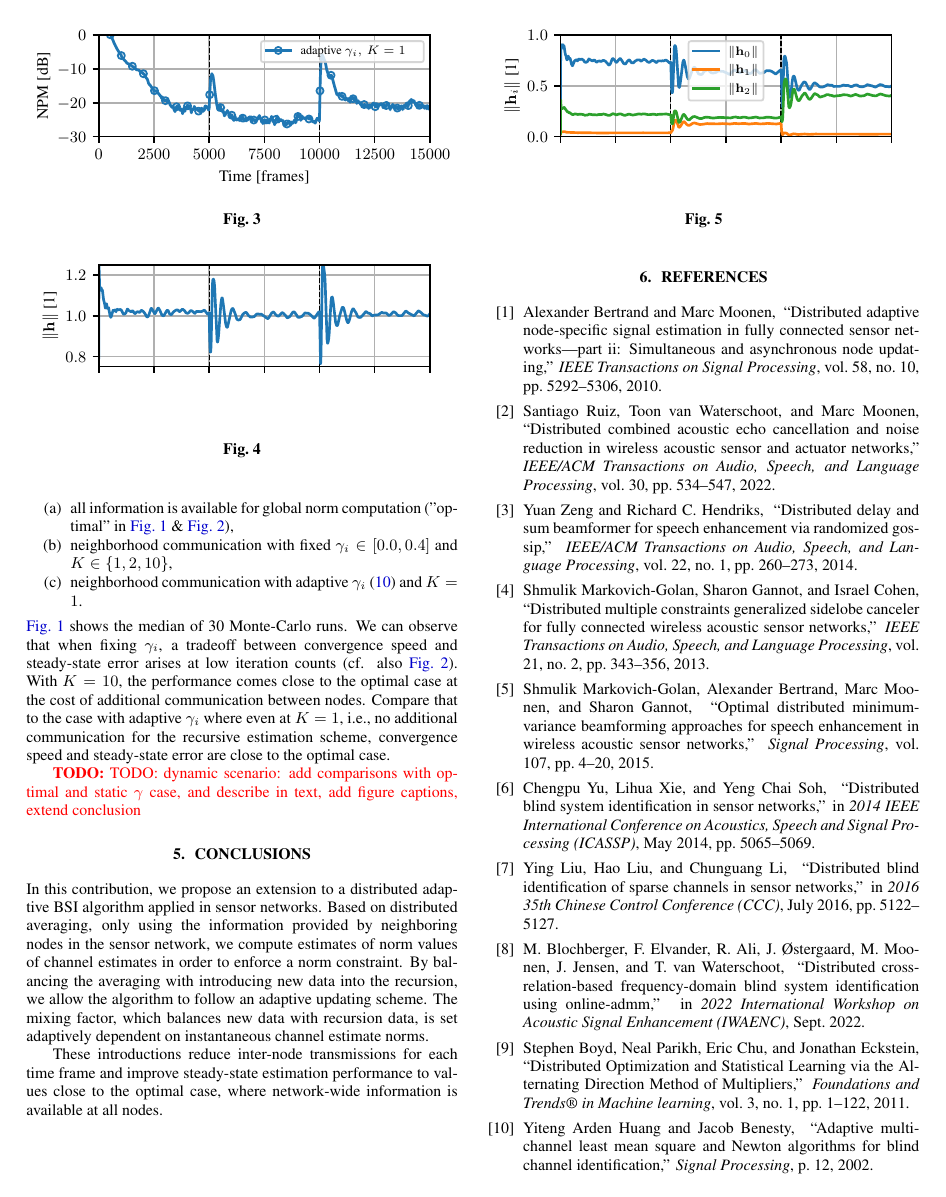
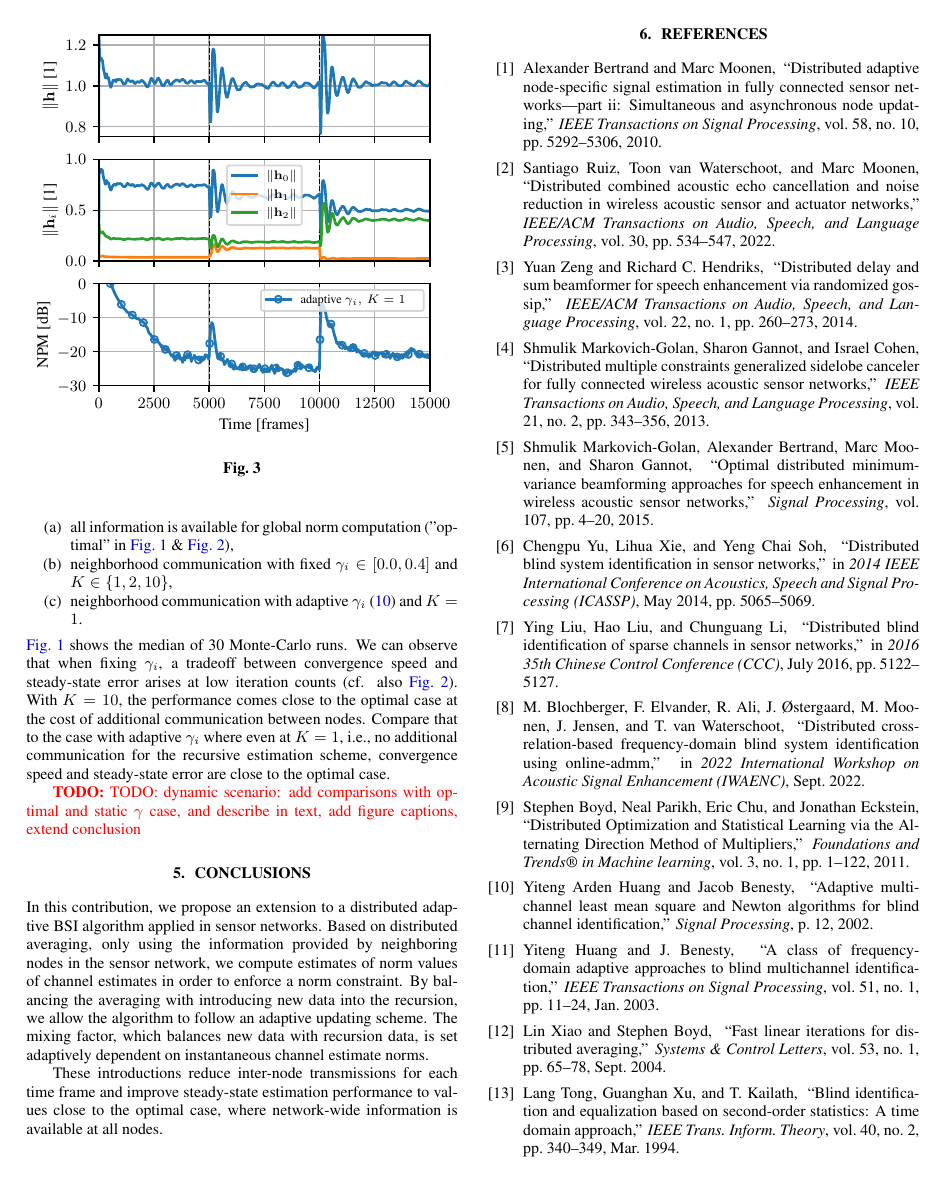
Before and after one commit to SOUNDS-RESEARCH/icassp2023-adapt-dist-avg, a LaTeX paper (paper.tex): page 4 of 5 before the commit and page 4 of 4 after it. Compiled offline with pdfLaTeX.

Commit message:
dynamic plots

```diff
--- a/paper.tex
+++ b/paper.tex
@@ -288,23 +288,32 @@ Compare that to the case with adaptive \(\gamma_i\) where even at \(K=1\), i.e.,
     TODO: dynamic scenario: add comparisons with optimal and static \(\gamma\) case, and describe in text, add figure captions, extend conclusion
 \end{todo}
 
+% \begin{figure}[t]
+%     \centering
+%     \input{simulations/plots/icassp2023-dynamic-time/icassp2023-dynamic-time.pgf}
+%     \caption[]{}
+%     \label{fig:simulations:NPMtimedyn}
+% \end{figure}
+% \begin{figure}[t]
+%     \centering
+%     \input{simulations/plots/icassp2023-dynamic-norm/icassp2023-dynamic-norm.pgf}
+%     \caption[]{}
+%     \label{fig:simulations:normtime}
+% \end{figure}
+% \begin{figure}[t]
+%     \centering
+%     \input{simulations/plots/icassp2023-dynamic-norms/icassp2023-dynamic-norms.pgf}
+%     \caption[]{}
+%     \label{fig:simulations:normstime}
+% \end{figure}
+
 \begin{figure}[t]
     \centering
+    \input{simulations/plots/icassp2023-dynamic-norm/icassp2023-dynamic-norm.pgf}\\\vspace*{-1.0cm}
+    \input{simulations/plots/icassp2023-dynamic-norms/icassp2023-dynamic-norms.pgf}\\\vspace*{-1.0cm}
     \input{simulations/plots/icassp2023-dynamic-time/icassp2023-dynamic-time.pgf}
     \caption[]{}
     \label{fig:simulations:NPMtimedyn}
-\end{figure}
-\begin{figure}[t]
-    \centering
-    \input{simulations/plots/icassp2023-dynamic-norm/icassp2023-dynamic-norm.pgf}
-    \caption[]{}
-    \label{fig:simulations:normtime}
-\end{figure}
-\begin{figure}[t]
-    \centering
-    \input{simulations/plots/icassp2023-dynamic-norms/icassp2023-dynamic-norms.pgf}
-    \caption[]{}
-    \label{fig:simulations:normstime}
 \end{figure}
 
 \section[]{Conclusions}
```
